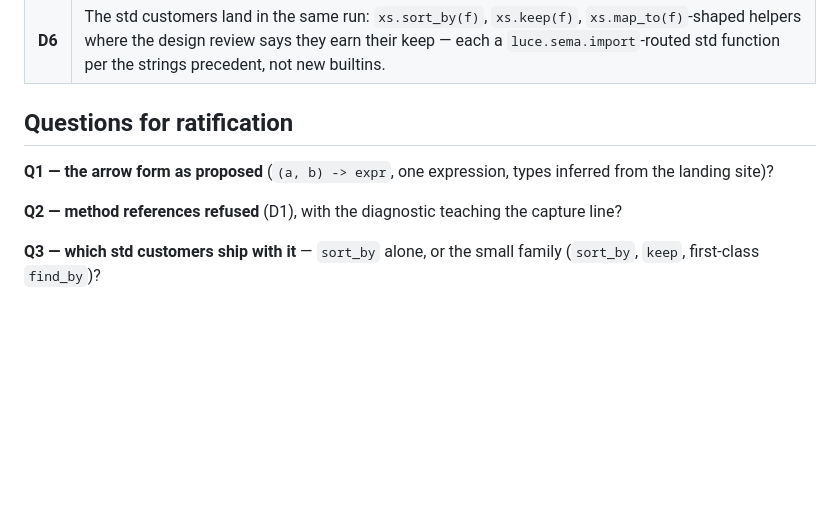
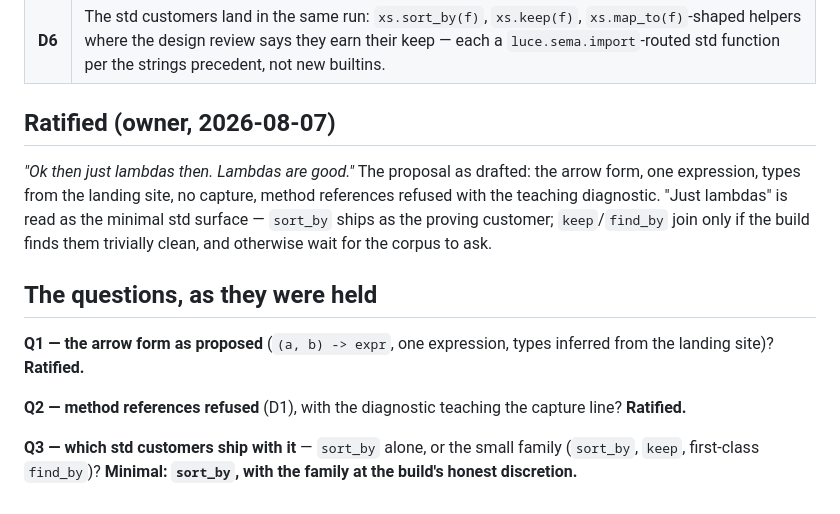
Before and after one commit to dymokomi/luce-stage-0, a Markdown page: docs/FUNCTIONS.md, the part around the change. GitHub-like rendering; blank space fills up the shorter version.

Commit message:
FUNCTIONS.md ratified: just lambdas, and lambdas are good
Co-Authored-By: Claude Fable 5 <noreply@anthropic.com>
Claude-Session: https://claude.ai/code/session_01XhZDK7C5LDuSTNh4SsQcKQ

```diff
--- a/docs/FUNCTIONS.md
+++ b/docs/FUNCTIONS.md
@@ -110,13 +110,23 @@ not bricked up.
 | **D5** | A `give`-taking function is spawnable and passable like any other; the *call through the value* checks argument verbs exactly as a direct call does.  Nothing about ownership moves. |
 | **D6** | The std customers land in the same run: `xs.sort_by(f)`, `xs.keep(f)`, `xs.map_to(f)`-shaped helpers where the design review says they earn their keep — each a `luce.sema.import`-routed std function per the strings precedent, not new builtins. |
 
-## Questions for ratification
+## Ratified (owner, 2026-08-07)
+
+*"Ok then just lambdas then. Lambdas are good."*  The proposal as
+drafted: the arrow form, one expression, types from the landing site,
+no capture, method references refused with the teaching diagnostic.
+"Just lambdas" is read as the minimal std surface — `sort_by` ships
+as the proving customer; `keep`/`find_by` join only if the build
+finds them trivially clean, and otherwise wait for the corpus to ask.
+
+## The questions, as they were held
 
 **Q1 — the arrow form as proposed** (`(a, b) -> expr`, one expression,
-types inferred from the landing site)?
+types inferred from the landing site)?  **Ratified.**
 
 **Q2 — method references refused** (D1), with the diagnostic teaching
-the capture line?
+the capture line?  **Ratified.**
 
 **Q3 — which std customers ship with it** — `sort_by` alone, or the
-small family (`sort_by`, `keep`, first-class `find_by`)?
+small family (`sort_by`, `keep`, first-class `find_by`)?  **Minimal:
+`sort_by`, with the family at the build's honest discretion.**
```
